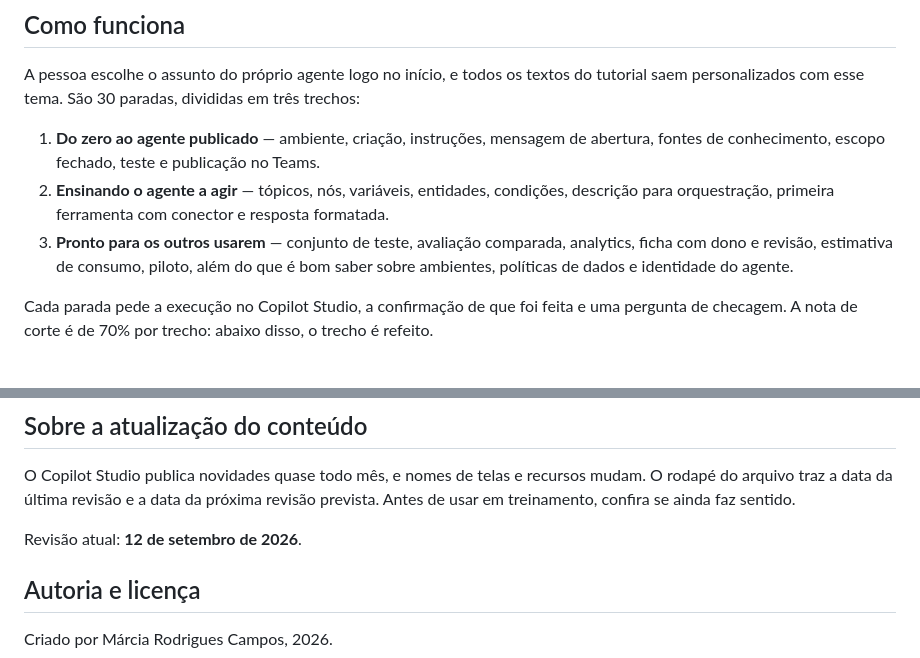
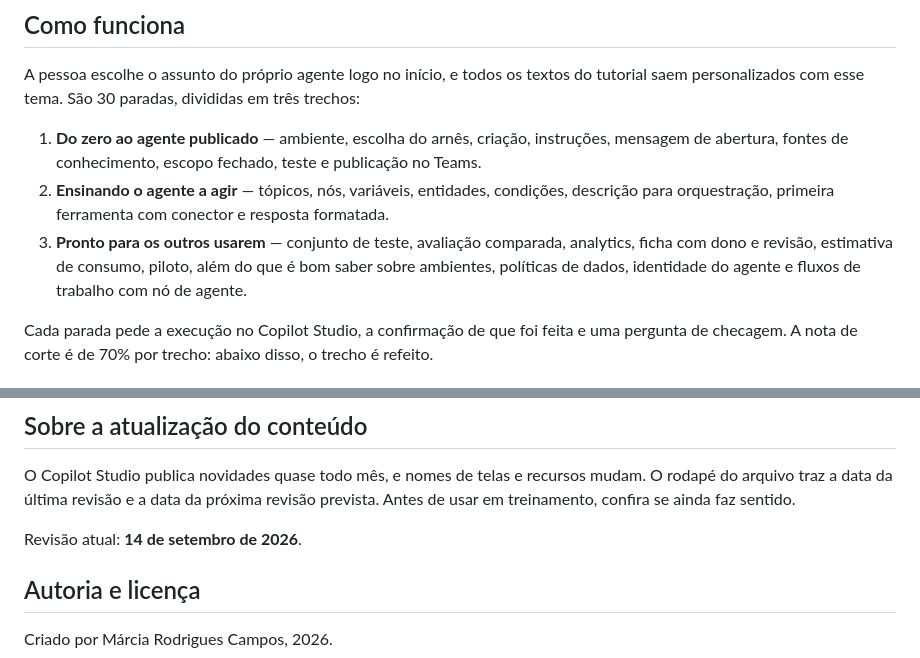
Before and after one commit to MarciaRCampos/estrada-dos-agentes, a Markdown page: README.md, 2 parts joined by grey strips. Drawn GitHub-style.

Commit message:
Revise tutorial steps and update revision date
Updated tutorial steps and revision date in README.

```diff
--- a/README.md
+++ b/README.md
@@ -14,9 +14,9 @@ Pessoas que nunca criaram um agente. Não é preciso saber programar. Cada parad
 
 A pessoa escolhe o assunto do próprio agente logo no início, e todos os textos do tutorial saem personalizados com esse tema. São 30 paradas, divididas em três trechos:
 
-1. **Do zero ao agente publicado** — ambiente, criação, instruções, mensagem de abertura, fontes de conhecimento, escopo fechado, teste e publicação no Teams.
+1. **Do zero ao agente publicado** — ambiente, escolha do arnês, criação, instruções, mensagem de abertura, fontes de conhecimento, escopo fechado, teste e publicação no Teams.
 2. **Ensinando o agente a agir** — tópicos, nós, variáveis, entidades, condições, descrição para orquestração, primeira ferramenta com conector e resposta formatada.
-3. **Pronto para os outros usarem** — conjunto de teste, avaliação comparada, analytics, ficha com dono e revisão, estimativa de consumo, piloto, além do que é bom saber sobre ambientes, políticas de dados e identidade do agente.
+3. **Pronto para os outros usarem** — conjunto de teste, avaliação comparada, analytics, ficha com dono e revisão, estimativa de consumo, piloto, além do que é bom saber sobre ambientes, políticas de dados, identidade do agente e fluxos de trabalho com nó de agente.
 
 Cada parada pede a execução no Copilot Studio, a confirmação de que foi feita e uma pergunta de checagem. A nota de corte é de 70% por trecho: abaixo disso, o trecho é refeito.
 
@@ -47,7 +47,7 @@ A primeira tela do tutorial repete essa lista.
 
 O Copilot Studio publica novidades quase todo mês, e nomes de telas e recursos mudam. O rodapé do arquivo traz a data da última revisão e a data da próxima revisão prevista. Antes de usar em treinamento, confira se ainda faz sentido.
 
-Revisão atual: **12 de setembro de 2026**.
+Revisão atual: **14 de setembro de 2026**.
 
 ## Autoria e licença
 
```
